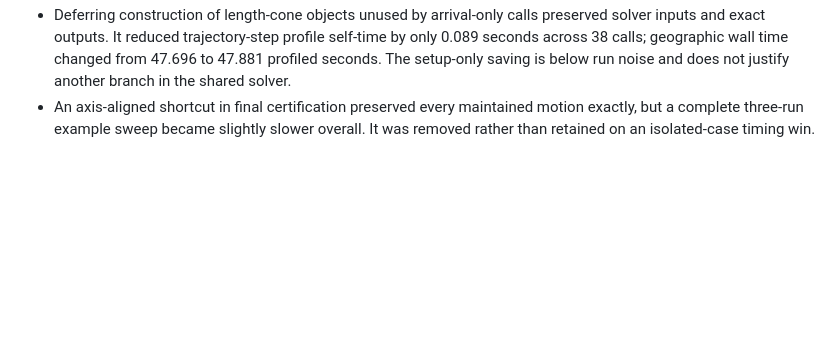
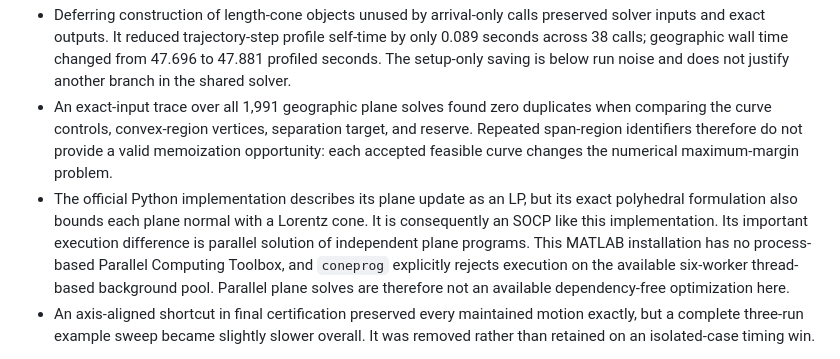
Before and after one commit to kevvtrinh/AzElObsAvoid, a Markdown page: core code lesson.md, the part around the change. Drawn GitHub-style; blank space fills up the shorter version.

Commit message:
Document plane solve optimization limits

```diff
--- a/core code lesson.md
+++ b/core code lesson.md
@@ -215,6 +215,19 @@ Several targeted experiments explain why the expensive settings remain:
   self-time by only 0.089 seconds across 38 calls; geographic wall time changed
   from 47.696 to 47.881 profiled seconds. The setup-only saving is below run
   noise and does not justify another branch in the shared solver.
+- An exact-input trace over all 1,991 geographic plane solves found zero
+  duplicates when comparing the curve controls, convex-region vertices,
+  separation target, and reserve. Repeated span-region identifiers therefore do
+  not provide a valid memoization opportunity: each accepted feasible curve
+  changes the numerical maximum-margin problem.
+- The official Python implementation describes its plane update as an LP, but
+  its exact polyhedral formulation also bounds each plane normal with a Lorentz
+  cone. It is consequently an SOCP like this implementation. Its important
+  execution difference is parallel solution of independent plane programs.
+  This MATLAB installation has no process-based Parallel Computing Toolbox, and
+  `coneprog` explicitly rejects execution on the available six-worker
+  thread-based background pool. Parallel plane solves are therefore not an
+  available dependency-free optimization here.
 - An axis-aligned shortcut in final certification preserved every maintained
   motion exactly, but a complete three-run example sweep became slightly slower
   overall. It was removed rather than retained on an isolated-case timing win.
```
